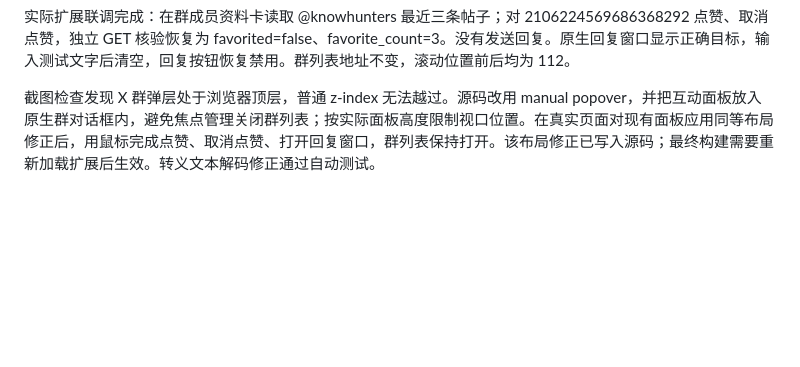
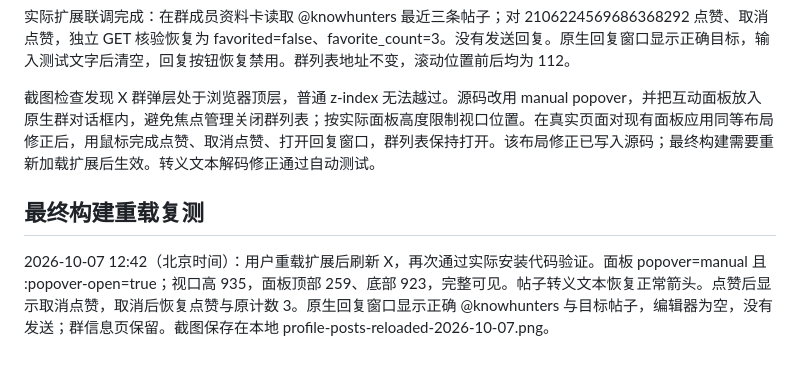
Before and after one commit to KnowHunters/CircleMate, a Markdown page: docs/profile-card-implementation-status-2026-10-07.md, the part around the change. Rendered like a GitHub page; blank space fills up the shorter version.

Commit message:
Record final extension reload verification

```diff
--- a/docs/profile-card-implementation-status-2026-10-07.md
+++ b/docs/profile-card-implementation-status-2026-10-07.md
@@ -34,3 +34,7 @@
 实际扩展联调完成：在群成员资料卡读取 @knowhunters 最近三条帖子；对 2106224569686368292 点赞、取消点赞，独立 GET 核验恢复为 favorited=false、favorite_count=3。没有发送回复。原生回复窗口显示正确目标，输入测试文字后清空，回复按钮恢复禁用。群列表地址不变，滚动位置前后均为 112。
 
 截图检查发现 X 群弹层处于浏览器顶层，普通 z-index 无法越过。源码改用 manual popover，并把互动面板放入原生群对话框内，避免焦点管理关闭群列表；按实际面板高度限制视口位置。在真实页面对现有面板应用同等布局修正后，用鼠标完成点赞、取消点赞、打开回复窗口，群列表保持打开。该布局修正已写入源码；最终构建需要重新加载扩展后生效。转义文本解码修正通过自动测试。
+
+## 最终构建重载复测
+
+2026-10-07 12:42（北京时间）：用户重载扩展后刷新 X，再次通过实际安装代码验证。面板 popover=manual 且 :popover-open=true；视口高 935，面板顶部 259、底部 923，完整可见。帖子转义文本恢复正常箭头。点赞后显示取消点赞，取消后恢复点赞与原计数 3。原生回复窗口显示正确 @knowhunters 与目标帖子，编辑器为空，没有发送；群信息页保留。截图保存在本地 profile-posts-reloaded-2026-10-07.png。
```
